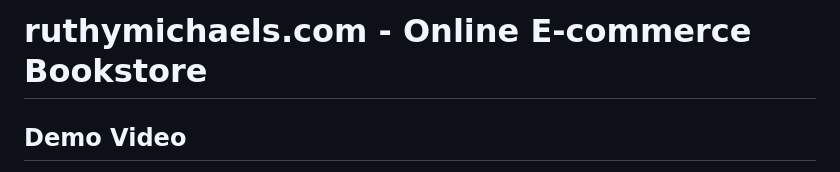
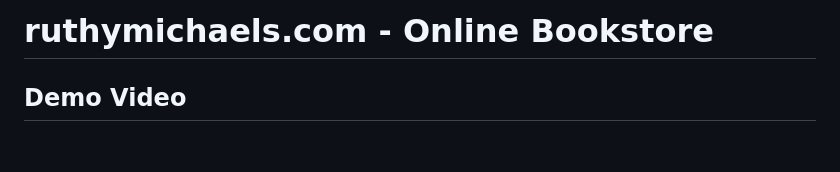
Before and after one commit to Roland-02/ruthymichaels.com, a Markdown page: README.md, the part around the change. Rendered like a GitHub page; blank space fills up the shorter version.

```diff
--- a/README.md
+++ b/README.md
@@ -1,4 +1,4 @@
-# ruthymichaels.com - Online E-commerce Bookstore
+# ruthymichaels.com - Online Bookstore
 
 ## Demo Video
 
```
